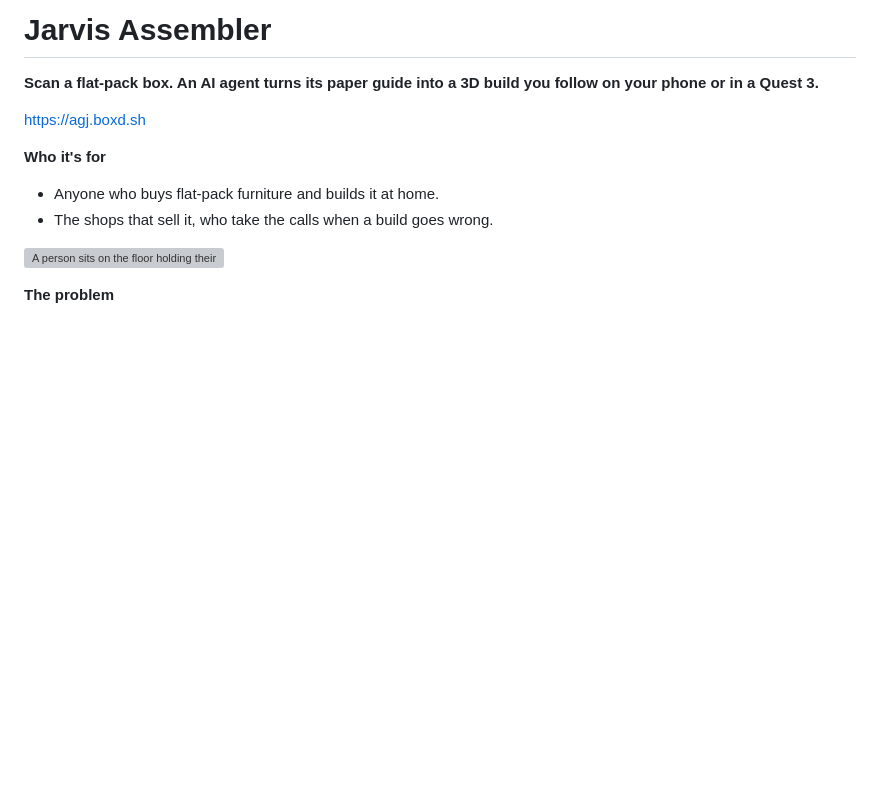
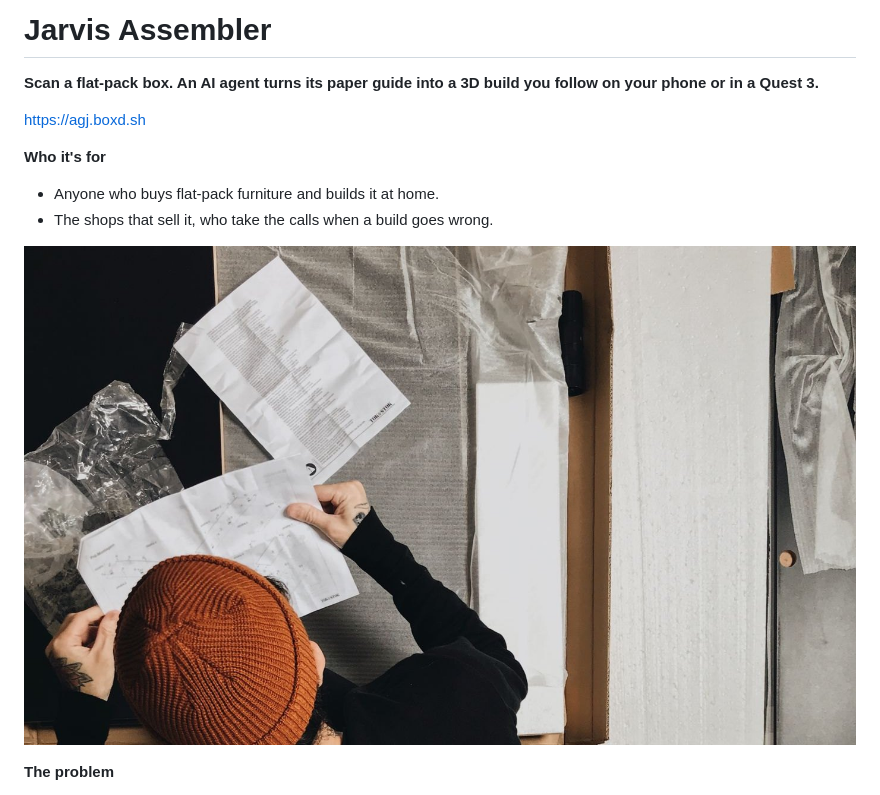
Before and after one commit to LoomSense/jarvis-assembler, a Markdown page: README.md, the part around the change. Drawn GitHub-style; pictures changed too: docs/img/who-its-for.jpg (added); blank space fills up the shorter version; grey boxes are pictures that could not be loaded.

Commit message:
README: a real photo under Who it is for (Pexels, credited), in place of the drawing
Co-Authored-By: Claude Fable 5.2 <noreply@anthropic.com>

```diff
--- a/README.md
+++ b/README.md
@@ -9,7 +9,7 @@
 - Anyone who buys flat-pack furniture and builds it at home.
 - The shops that sell it, who take the calls when a build goes wrong.
 
-![A person sits on the floor holding their head, with a hundred furniture parts scattered around and a paper guide with a question mark](docs/img/frustrated.svg)
+![A man seen from above reads a paper assembly guide, with the unpacked parts of a flat-pack piece of furniture all around him](docs/img/who-its-for.jpg)
 
 **The problem**
 
```
Also changed, not shown: CREDITS.md (+1 -0 lines), docs/PROGRESS.md (+1 -0 lines), 1 other file.
